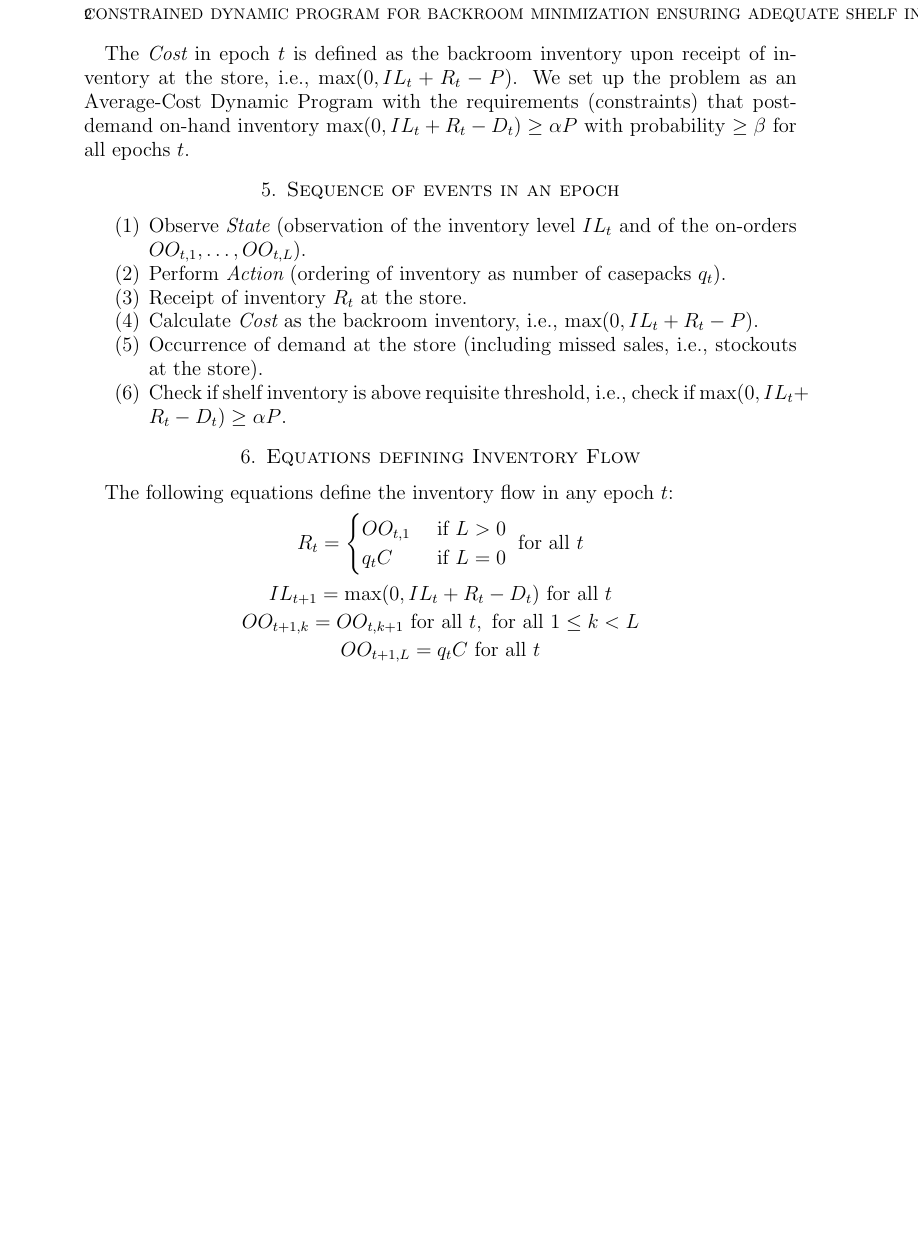
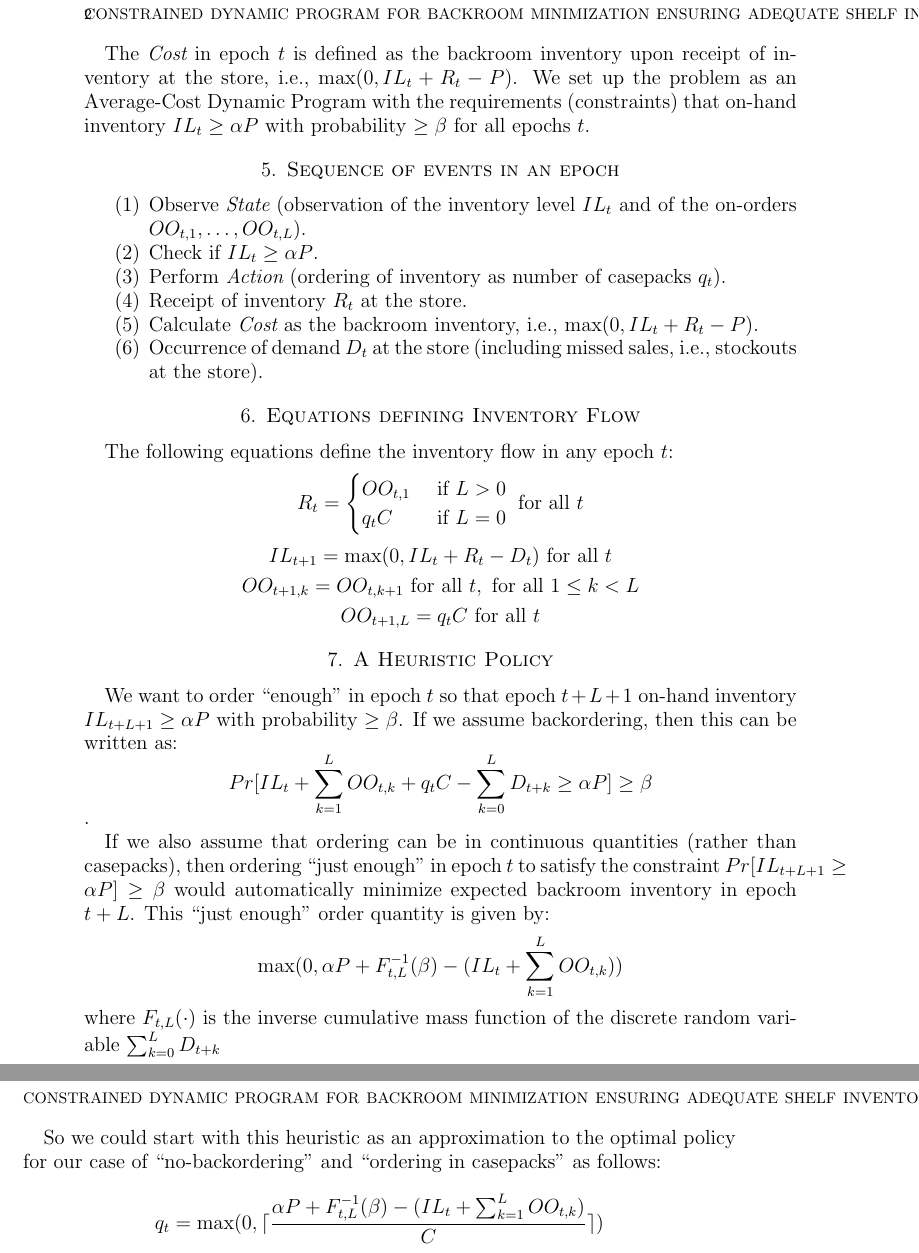
Before and after one commit to coverdrive/technical-documents, a LaTeX paper (supply_chain/CapacityOpt/CapacityOptConstr.tex): part of page 2 of 2 before the commit and two parts of pages 2 and 3 of 3 after it, the two joined at a grey line, cut so that both start at the same text, the shorter picture padded with empty space. Compiled offline with pdfLaTeX.

Commit message:
heuristic policy implemented

```diff
--- a/supply_chain/CapacityOpt/CapacityOptConstr.tex
+++ b/supply_chain/CapacityOpt/CapacityOptConstr.tex
@@ -37,18 +37,18 @@ The {\em State} in epoch $t$ is defined by the vector:
  $$[IL_t, OO_{t,1}, \ldots OO_{t,L}]$$
  The {\em Action} in epoch $t$ is the number of casepacks ordered, i.e., $q_t$.
 
-The {\em Cost} in epoch $t$ is defined as the backroom inventory upon receipt of inventory at the store, i.e., $\max(0, IL_t + R_t - P)$. We set up the problem as an Average-Cost Dynamic Program with the requirements (constraints) that post-demand on-hand inventory $\max(0, IL_t + R_t - D_t) \geq \alpha P$ with probability $\geq \beta$ for all epochs $t$.
+The {\em Cost} in epoch $t$ is defined as the backroom inventory upon receipt of inventory at the store, i.e., $\max(0, IL_t + R_t - P)$. We set up the problem as an Average-Cost Dynamic Program with the requirements (constraints) that on-hand inventory $IL_t \geq \alpha P$ with probability $\geq \beta$ for all epochs $t$.
 
 
 \section{Sequence of events in an epoch}
 
 \begin{enumerate}
 \item Observe {\em State} (observation of the inventory level $IL_t$  and of the on-orders $OO_{t,1}, \ldots, OO_{t,L}$).
+\item Check if $IL_t \geq \alpha P$.
 \item Perform {\em Action} (ordering of inventory as number of casepacks $q_t$).
 \item Receipt of inventory $R_t$ at the store.
 \item Calculate {\em Cost} as the backroom inventory, i.e., $\max(0, IL_t + R_t - P)$.
-\item Occurrence of demand at the store (including missed sales, i.e., stockouts at the store).
-\item Check if shelf inventory is above requisite threshold, i.e., check if $\max(0, IL_t + R_t - D_t) \geq \alpha P$.
+\item Occurrence of demand $D_t$ at the store (including missed sales, i.e., stockouts at the store).
 \end{enumerate}
 
 \section{Equations defining Inventory Flow}
@@ -63,5 +63,16 @@ $$IL_{t+1} = \max(0, IL_{t} + R_t - D_t) \mbox{ for all } t$$
 $$OO_{t+1,k} = OO_{t,k+1} \mbox{ for all } t, \mbox{ for all } 1 \leq k < L$$
 $$OO_{t+1,L} = q_t C  \mbox{ for all } t$$
 
+\section{A Heuristic Policy}
+We want to order ``enough'' in epoch $t$ so that epoch $t+L+1$ on-hand inventory $IL_{t+L+1} \geq \alpha P$ with probability $\geq \beta$. If we assume backordering, then this can be written as:
+$$Pr[IL_t + \sum_{k=1}^L OO_{t,k} + q_t C - \sum_{k=0}^L D_{t+k} \geq \alpha P] \geq \beta$$.
+
+If we also assume that ordering can be in continuous quantities (rather than casepacks), then ordering ``just enough'' in epoch $t$ to satisfy the constraint $Pr[IL_{t+L+1} \geq \alpha P] \geq \beta$ would automatically minimize expected backroom inventory in epoch $t+L$. This ``just enough'' order quantity is given by:
+$$\max(0, \alpha P + F_{t,L}^{-1}(\beta) - (IL_t + \sum_{k=1}^L OO_{t,k}))$$
+where $F_{t,L}(\cdot)$ is the inverse cumulative mass function of the discrete random variable $\sum_{k=0}^L D_{t+k}$
+
+So we could start with this heuristic as an approximation to the optimal policy for our case of ``no-backordering'' and ``ordering in casepacks'' as follows:
+
+$$q_t = \max(0, \lceil \frac {\alpha P + F_{t,L}^{-1}(\beta) - (IL_t + \sum_{k=1}^L OO_{t,k})} C \rceil)$$
 
 \end{document}
```
Also changed, not shown: supply_chain/CapacityOpt/CapacityOptConstr.pdf, supply_chain/CapacityOpt/CapacityOptConstr.tex (8 more changed lines).
